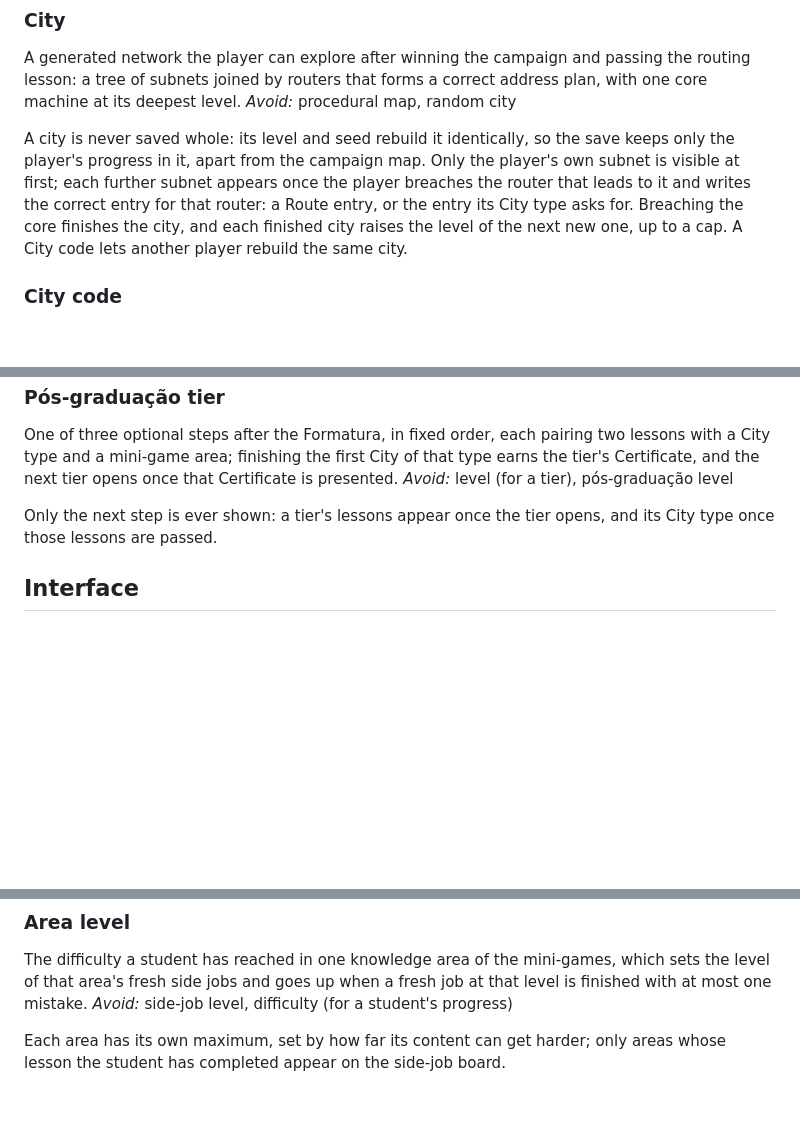
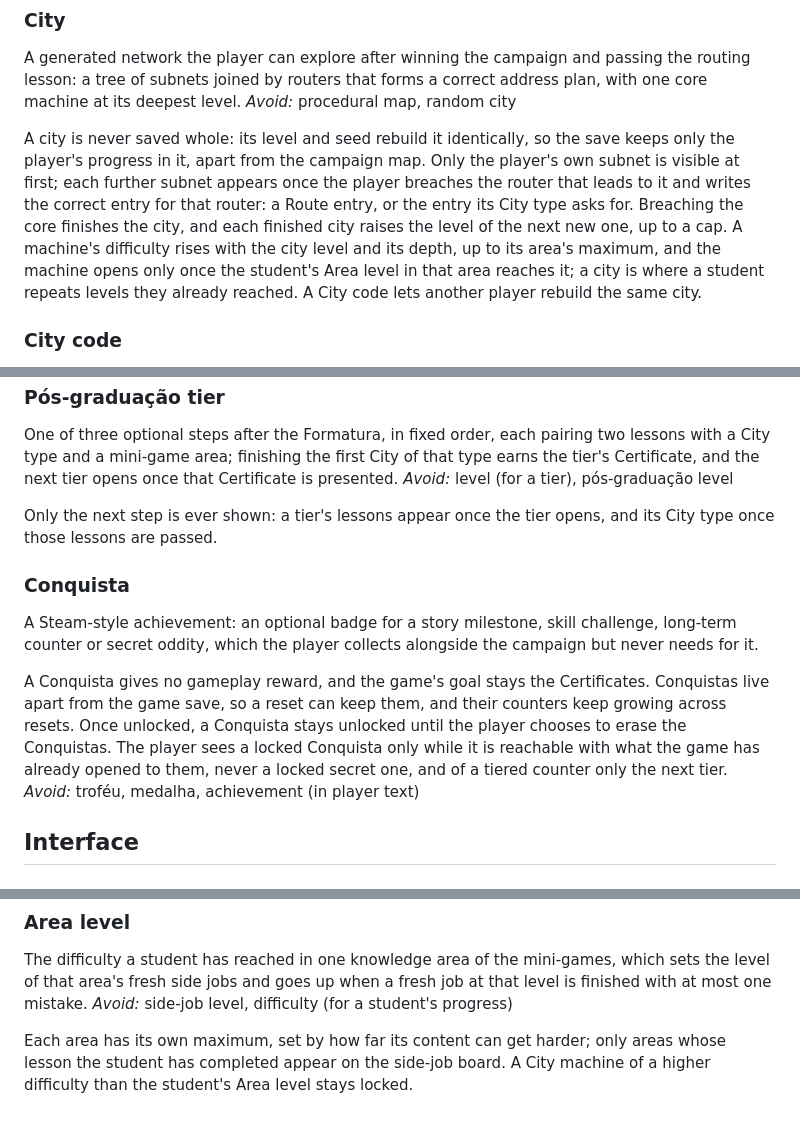
Before and after one commit to iuriguilherme/extensao1, a Markdown page: CONCEPTS.md, 3 parts joined by grey strips. Drawn GitHub-style; blank space fills up the shorter version.

Commit message:
docs(concepts): define Conquista and the city area-level gate
Adds the pending Conquista entry, and records that city machine difficulty
rises with the city level and opens only at the matching Area level.

Co-Authored-By: Claude Opus 5.5 <noreply@anthropic.com>

```diff
--- a/CONCEPTS.md
+++ b/CONCEPTS.md
@@ -39,7 +39,7 @@ A node joins the Swarm only by occupying a free port on the player's router, on
 A generated network the player can explore after winning the campaign and passing the routing lesson: a tree of subnets joined by routers that forms a correct address plan, with one core machine at its deepest level.
 *Avoid:* procedural map, random city
 
-A city is never saved whole: its level and seed rebuild it identically, so the save keeps only the player's progress in it, apart from the campaign map. Only the player's own subnet is visible at first; each further subnet appears once the player breaches the router that leads to it and writes the correct entry for that router: a Route entry, or the entry its City type asks for. Breaching the core finishes the city, and each finished city raises the level of the next new one, up to a cap. A City code lets another player rebuild the same city.
+A city is never saved whole: its level and seed rebuild it identically, so the save keeps only the player's progress in it, apart from the campaign map. Only the player's own subnet is visible at first; each further subnet appears once the player breaches the router that leads to it and writes the correct entry for that router: a Route entry, or the entry its City type asks for. Breaching the core finishes the city, and each finished city raises the level of the next new one, up to a cap. A machine's difficulty rises with the city level and its depth, up to its area's maximum, and the machine opens only once the student's Area level in that area reaches it; a city is where a student repeats levels they already reached. A City code lets another player rebuild the same city.
 
 ### City code
 The short code that names a City by its level and seed, so anyone who can open cities can rebuild exactly that city, while the mini-game questions stay random for each player.
@@ -71,6 +71,12 @@ One of three optional steps after the Formatura, in fixed order, each pairing tw
 
 Only the next step is ever shown: a tier's lessons appear once the tier opens, and its City type once those lessons are passed.
 
+### Conquista
+A Steam-style achievement: an optional badge for a story milestone, skill challenge, long-term counter or secret oddity, which the player collects alongside the campaign but never needs for it.
+
+A Conquista gives no gameplay reward, and the game's goal stays the Certificates. Conquistas live apart from the game save, so a reset can keep them, and their counters keep growing across resets. Once unlocked, a Conquista stays unlocked until the player chooses to erase the Conquistas. The player sees a locked Conquista only while it is reachable with what the game has already opened to them, never a locked secret one, and of a tiered counter only the next tier.
+*Avoid:* troféu, medalha, achievement (in player text)
+
 ## Interface
 
 ### Introduction
@@ -95,4 +101,4 @@ On a repeat miss the game shows a Lens the student has not yet seen for that Con
 The difficulty a student has reached in one knowledge area of the mini-games, which sets the level of that area's fresh side jobs and goes up when a fresh job at that level is finished with at most one mistake.
 *Avoid:* side-job level, difficulty (for a student's progress)
 
-Each area has its own maximum, set by how far its content can get harder; only areas whose lesson the student has completed appear on the side-job board.
+Each area has its own maximum, set by how far its content can get harder; only areas whose lesson the student has completed appear on the side-job board. A City machine of a higher difficulty than the student's Area level stays locked.
```
